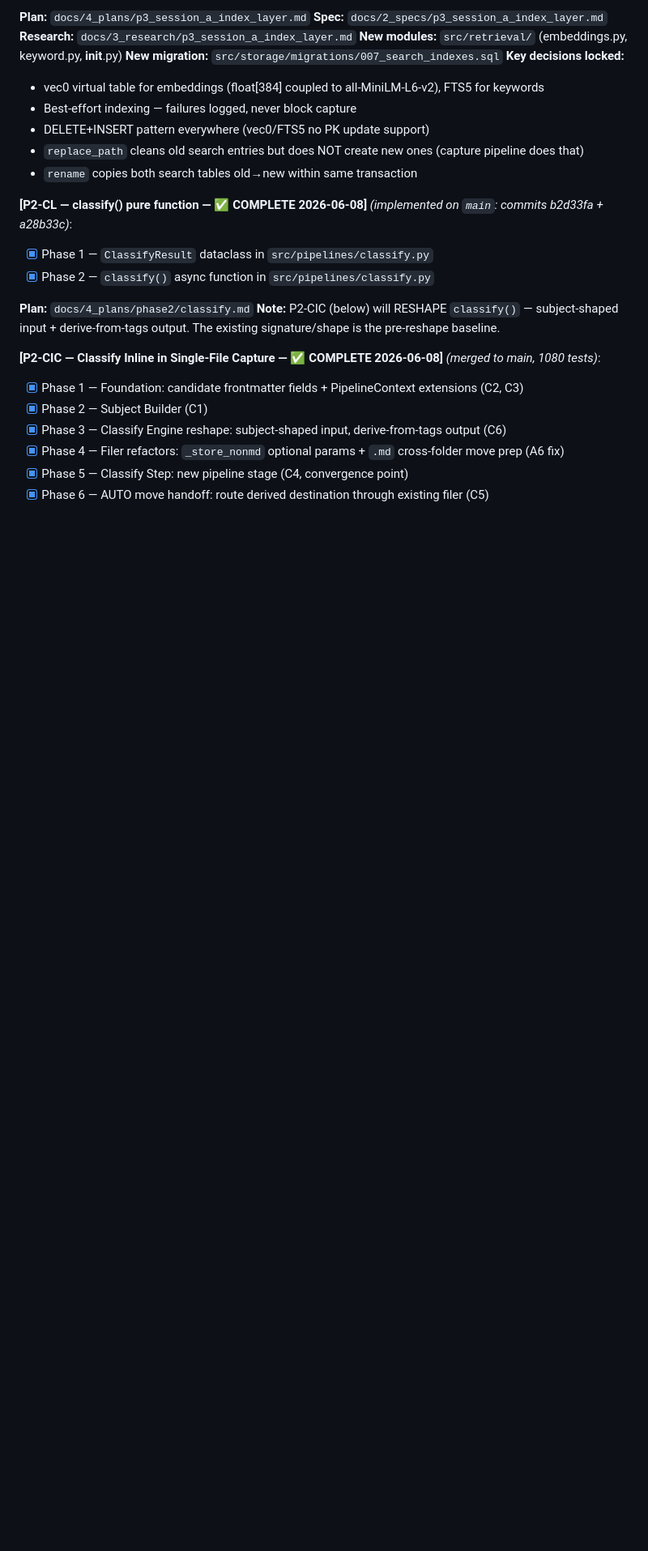
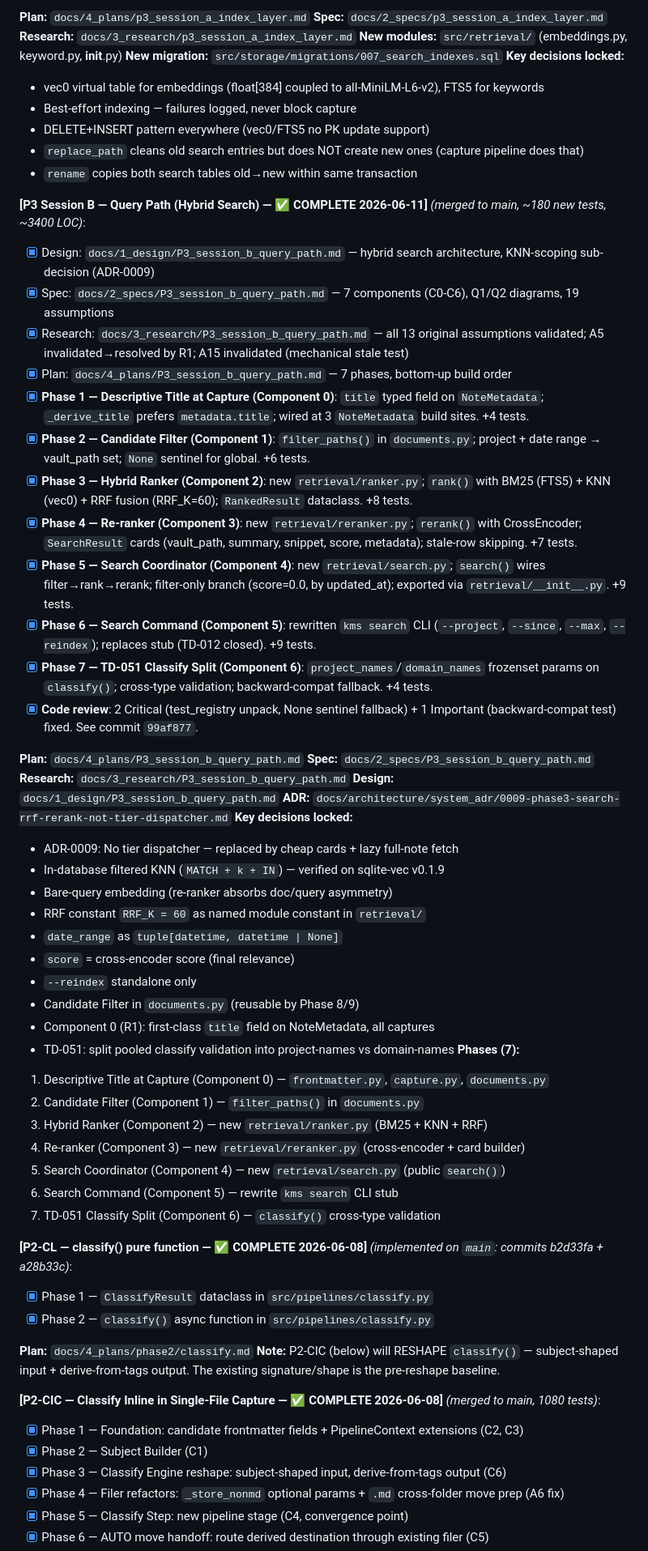
Before and after one commit to PhatChenh/ai_kms, a Markdown page: STATE.md, the part around one of its changes. Shown at 81% size. Drawn GitHub-style; blank space fills up the shorter version.

Commit message:
docs: update STATE.md and CLAUDE.md for P3 Session B completion
- STATE.md: mark P3 Session B complete, 7 phases all [x], M1 achieved
- CLAUDE.md: Build Progress updated, Phase 3 gotchas moved from planned
  to implemented, 4 new gotchas added (_build_vault_context tuple return,
  None sentinel fallback, filter_paths None vs [], title KNOWN_KEYS)

Co-Authored-By: Claude Opus 4.8 <noreply@anthropic.com>

```diff
--- a/STATE.md
+++ b/STATE.md
@@ -196,6 +196,45 @@ Triggered by `/superpowers:requesting-code-review`. Applied subset of review fin
 - DELETE+INSERT pattern everywhere (vec0/FTS5 no PK update support)
 - `replace_path` cleans old search entries but does NOT create new ones (capture pipeline does that)
 - `rename` copies both search tables old→new within same transaction
+
+**[P3 Session B — Query Path (Hybrid Search) — ✅ COMPLETE 2026-06-11]** _(merged to main, ~180 new tests, ~3400 LOC)_:
+- [x] Design: `docs/1_design/P3_session_b_query_path.md` — hybrid search architecture, KNN-scoping sub-decision (ADR-0009)
+- [x] Spec: `docs/2_specs/P3_session_b_query_path.md` — 7 components (C0-C6), Q1/Q2 diagrams, 19 assumptions
+- [x] Research: `docs/3_research/P3_session_b_query_path.md` — all 13 original assumptions validated; A5 invalidated→resolved by R1; A15 invalidated (mechanical stale test)
+- [x] Plan: `docs/4_plans/P3_session_b_query_path.md` — 7 phases, bottom-up build order
+- [x] **Phase 1 — Descriptive Title at Capture (Component 0)**: `title` typed field on `NoteMetadata`; `_derive_title` prefers `metadata.title`; wired at 3 `NoteMetadata` build sites. +4 tests.
+- [x] **Phase 2 — Candidate Filter (Component 1)**: `filter_paths()` in `documents.py`; project + date range → vault_path set; `None` sentinel for global. +6 tests.
+- [x] **Phase 3 — Hybrid Ranker (Component 2)**: new `retrieval/ranker.py`; `rank()` with BM25 (FTS5) + KNN (vec0) + RRF fusion (RRF_K=60); `RankedResult` dataclass. +8 tests.
+- [x] **Phase 4 — Re-ranker (Component 3)**: new `retrieval/reranker.py`; `rerank()` with CrossEncoder; `SearchResult` cards (vault_path, summary, snippet, score, metadata); stale-row skipping. +7 tests.
+- [x] **Phase 5 — Search Coordinator (Component 4)**: new `retrieval/search.py`; `search()` wires filter→rank→rerank; filter-only branch (score=0.0, by updated_at); exported via `retrieval/__init__.py`. +9 tests.
+- [x] **Phase 6 — Search Command (Component 5)**: rewritten `kms search` CLI (`--project`, `--since`, `--max`, `--reindex`); replaces stub (TD-012 closed). +9 tests.
+- [x] **Phase 7 — TD-051 Classify Split (Component 6)**: `project_names`/`domain_names` frozenset params on `classify()`; cross-type validation; backward-compat fallback. +4 tests.
+- [x] **Code review**: 2 Critical (test_registry unpack, None sentinel fallback) + 1 Important (backward-compat test) fixed. See commit `99af877`.
+
+**Plan:** `docs/4_plans/P3_session_b_query_path.md`
+**Spec:** `docs/2_specs/P3_session_b_query_path.md`
+**Research:** `docs/3_research/P3_session_b_query_path.md`
+**Design:** `docs/1_design/P3_session_b_query_path.md`
+**ADR:** `docs/architecture/system_adr/0009-phase3-search-rrf-rerank-not-tier-dispatcher.md`
+**Key decisions locked:**
+- ADR-0009: No tier dispatcher — replaced by cheap cards + lazy full-note fetch
+- In-database filtered KNN (`MATCH + k + IN`) — verified on sqlite-vec v0.1.9
+- Bare-query embedding (re-ranker absorbs doc/query asymmetry)
+- RRF constant `RRF_K = 60` as named module constant in `retrieval/`
+- `date_range` as `tuple[datetime, datetime | None]`
+- `score` = cross-encoder score (final relevance)
+- `--reindex` standalone only
+- Candidate Filter in `documents.py` (reusable by Phase 8/9)
+- Component 0 (R1): first-class `title` field on NoteMetadata, all captures
+- TD-051: split pooled classify validation into project-names vs domain-names
+**Phases (7):**
+1. Descriptive Title at Capture (Component 0) — `frontmatter.py`, `capture.py`, `documents.py`
+2. Candidate Filter (Component 1) — `filter_paths()` in `documents.py`
+3. Hybrid Ranker (Component 2) — new `retrieval/ranker.py` (BM25 + KNN + RRF)
+4. Re-ranker (Component 3) — new `retrieval/reranker.py` (cross-encoder + card builder)
+5. Search Coordinator (Component 4) — new `retrieval/search.py` (public `search()`)
+6. Search Command (Component 5) — rewrite `kms search` CLI stub
+7. TD-051 Classify Split (Component 6) — `classify()` cross-type validation
 
 **[P2-CL — classify() pure function — ✅ COMPLETE 2026-06-08]** _(implemented on `main`: commits b2d33fa + a28b33c)_:
 - [x] Phase 1 — `ClassifyResult` dataclass in `src/pipelines/classify.py`
```
Also changed, not shown: other parts of STATE.md (+3 -3 lines), CLAUDE.md (+13 -3 lines).
